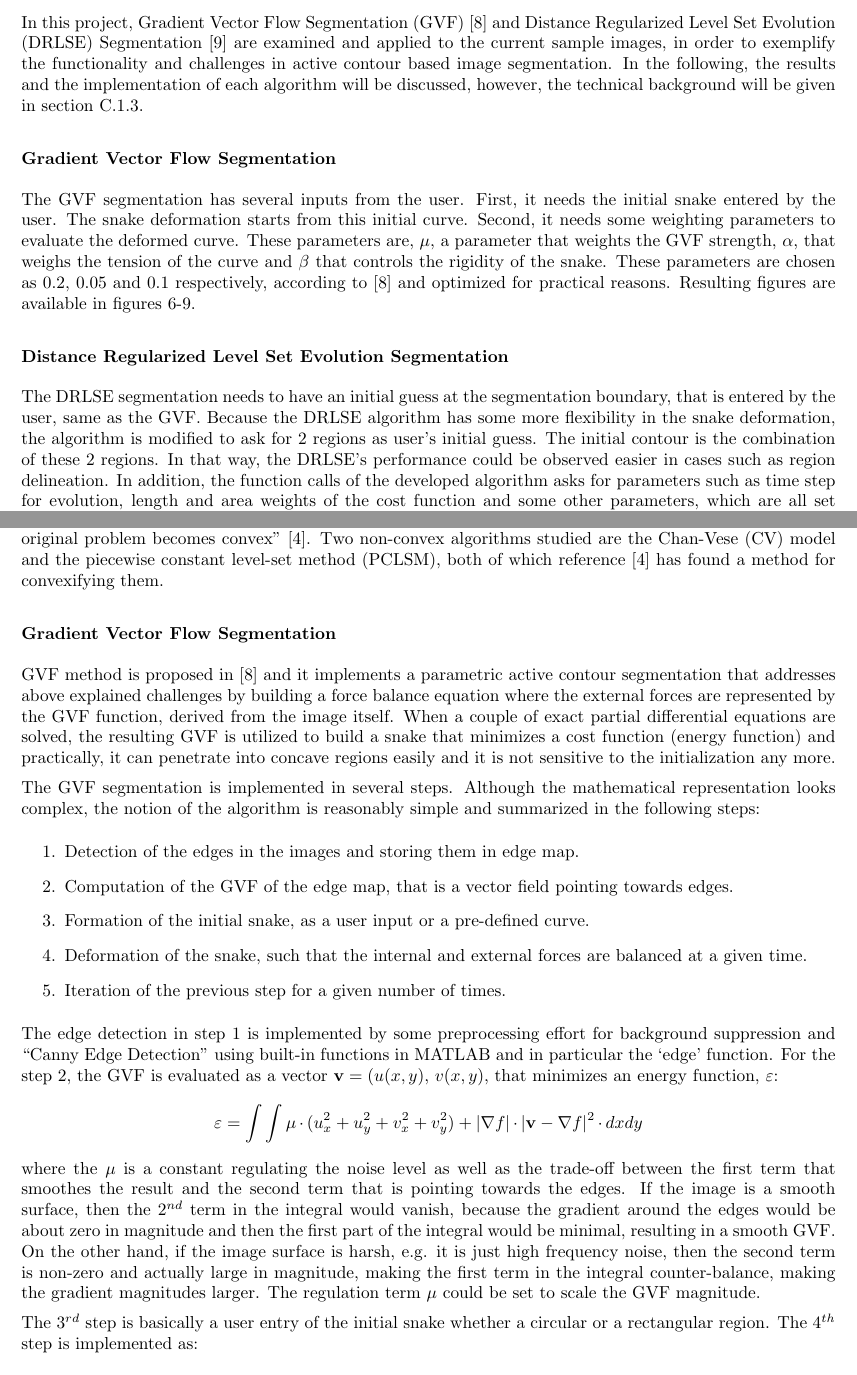
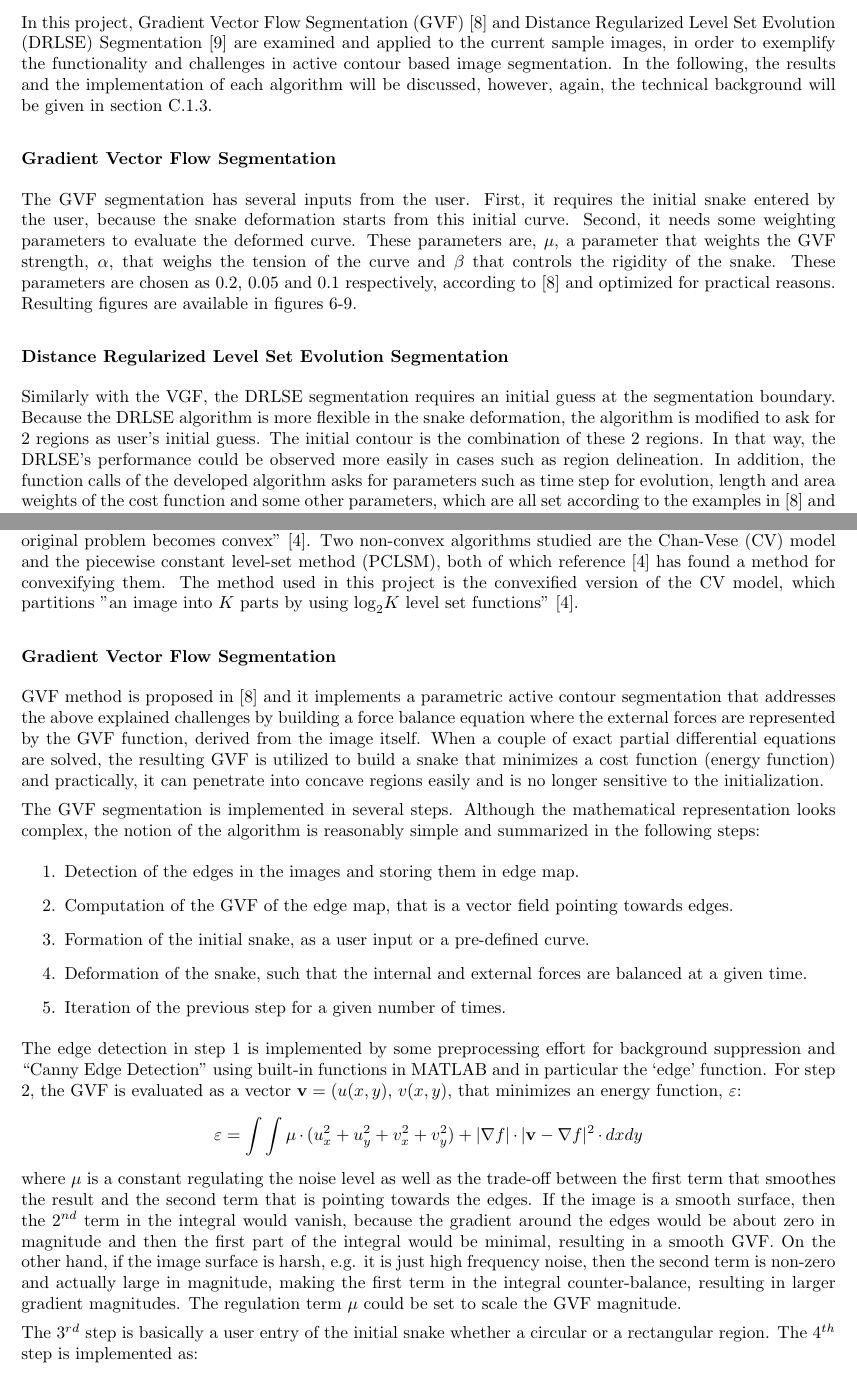
Before and after one commit to daiqizhu/18795-projects, a LaTeX document (Project 4/report/Project4.tex): two parts of pages 7 and 14 of 17, joined at a grey line, cut so that both start at the same text. Compiled offline with pdfLaTeX.

Commit message:
Minor changes / typos and such to the report
-Alex Yoo

```diff
--- a/Project 4/report/Project4.tex
+++ b/Project 4/report/Project4.tex
@@ -247,11 +247,11 @@ Active contours, or \emph{snakes}, are quite useful for finding object boundarie
 \item Initial contours should start in the vicinity of the true region boundaries
 \item It is generally hard to penetrate into concave regions.
 \end{itemize}
-In this project, Gradient Vector Flow Segmentation (GVF) \cite{gvf} and Distance Regularized Level Set Evolution (DRLSE) Segmentation \cite{drlse} are examined and applied to the current sample images, in order to exemplify the functionality and challenges in active contour based image segmentation. In the following, the results and the implementation of each algorithm will be discussed, however, the technical background will be given in section C.1.3.
+In this project, Gradient Vector Flow Segmentation (GVF) \cite{gvf} and Distance Regularized Level Set Evolution (DRLSE) Segmentation \cite{drlse} are examined and applied to the current sample images, in order to exemplify the functionality and challenges in active contour based image segmentation. In the following, the results and the implementation of each algorithm will be discussed, however, again, the technical background will be given in section C.1.3.
 
 
 \subsubsection*{Gradient Vector Flow Segmentation}
-The GVF segmentation has several inputs from the user. First, it needs the initial snake entered by the user. The snake deformation starts from this initial curve. Second, it needs some weighting parameters to evaluate the deformed curve. These parameters are, $\mu$, a parameter that weights the GVF strength, $\alpha$, that weighs the tension of the curve and $\beta$ that controls the rigidity of the snake. These parameters are chosen as $0.2$, $0.05$ and $0.1$ respectively, according to \cite{gvf} and optimized for practical reasons. Resulting figures are available in figures \ref{fig:gvf1p1}-\ref{fig:gvf3}.
+The GVF segmentation has several inputs from the user. First, it requires the initial snake entered by the user, because the snake deformation starts from this initial curve. Second, it needs some weighting parameters to evaluate the deformed curve. These parameters are, $\mu$, a parameter that weights the GVF strength, $\alpha$, that weighs the tension of the curve and $\beta$ that controls the rigidity of the snake. These parameters are chosen as $0.2$, $0.05$ and $0.1$ respectively, according to \cite{gvf} and optimized for practical reasons. Resulting figures are available in figures \ref{fig:gvf1p1}-\ref{fig:gvf3}.
 
 \begin{figure}
 \centering
@@ -290,7 +290,7 @@ The GVF segmentation has several inputs from the user. First, it needs the initi
 
 
 \subsubsection*{Distance Regularized Level Set Evolution Segmentation}
-The DRLSE segmentation needs to have an initial guess at the segmentation boundary, that is entered by the user, same as the GVF. Because the DRLSE algorithm has some more flexibility in the snake deformation, the algorithm is modified to ask for 2 regions as user's initial guess. The initial contour is the combination of these 2 regions. In that way, the DRLSE's performance could be observed easier in cases such as region delineation. In addition, the function calls of the developed algorithm asks for parameters such as time step for evolution, length and area weights of the cost function and some other parameters, which are all set according to the examples in \cite{gvf} and adjusted for practical reasons when necessary. This necessity arises when the image contains significantly more pixels than other sample images, such that the simulation time is inadequate to converge feature boundaries. In order to effectively run these algorithms, above explained parameters are normalized according to number of pixels in images, for each image. In practice, the evolution is at a similar pace in terms of CPU time but much faster in terms of snake deformation in pixels per evolution step, for larger images. Obviously, this results in loss of weak features in large images, but worked out well in this project. The resulting segmentations are available in figures \ref{fig:drlse1}-\ref{fig:drlse3}.
+Similarly with the VGF, the DRLSE segmentation requires an initial guess at the segmentation boundary. Because the DRLSE algorithm is more flexible in the snake deformation, the algorithm is modified to ask for 2 regions as user's initial guess. The initial contour is the combination of these 2 regions. In that way, the DRLSE's performance could be observed more easily in cases such as region delineation. In addition, the function calls of the developed algorithm asks for parameters such as time step for evolution, length and area weights of the cost function and some other parameters, which are all set according to the examples in \cite{gvf} and adjusted for practical reasons when necessary. This necessity arises when the image contains significantly more pixels than other sample images, such that the simulation time is inadequate to converge feature boundaries. In order to effectively run these algorithms, the above explained parameters are normalized according to number of pixels in images, for each image. In practice, the evolution is at a similar pace in terms of CPU time but much faster in terms of snake deformation in pixels per evolution step, for larger images. Obviously, this results in loss of weak features in large images, but worked out well in this project. The resulting segmentations are available in figures \ref{fig:drlse1}-\ref{fig:drlse3}.
 
 \begin{figure}
 \centering
@@ -372,9 +372,7 @@ Graphically, a convex function is one where graphically, the line segment betwee
 
 where $x_1,x_2$ are vectors in any dimension, and $f$ is a function in this dimension. There are very significant advantages to having the minimum energy problem be convex rather than non-convex. A non-convex optimization problem generally takes much longer and may have multiple solutions in linear programming, whereas convexifying it into a convex optimization problem will always have exactly one extrema (or none). One can visualize this with the simple example $f(x)=x^2$ where the minimum is very clearly at the origin, and is very easy to calculate.
 
-Most graph-cut algorithms are non-convex. The general idea behind convexifying the minimization problem is to "relax the binary characteristic function into a continuous interval [0,1] such that the non-convex original problem becomes convex" \cite{jun}. Two non-convex algorithms studied are the Chan-Vese (CV) model and the piecewise constant level-set method (PCLSM), both of which reference \cite{jun} has found a method for convexifying them.
-
-
+Most graph-cut algorithms are non-convex. The general idea behind convexifying the minimization problem is to "relax the binary characteristic function into a continuous interval [0,1] such that the non-convex original problem becomes convex" \cite{jun}. Two non-convex algorithms studied are the Chan-Vese (CV) model and the piecewise constant level-set method (PCLSM), both of which reference \cite{jun} has found a method for convexifying them. The method used in this project is the convexified version of the CV model, which partitions "an image into $K$ parts by using $\text{log}_2 K$ level set functions" \cite{jun}.
 
 
 
@@ -384,7 +382,7 @@ Most graph-cut algorithms are non-convex. The general idea behind convexifying t
 \subsubsection*{Gradient Vector Flow Segmentation}
 
 
-GVF method is proposed in \cite{gvf} and it implements a parametric active contour segmentation that addresses above explained challenges by building a force balance equation where the external forces are represented by the GVF function, derived from the image itself. When a couple of exact partial differential equations are solved, the resulting GVF is utilized to build a snake that minimizes a cost function (energy function) and practically, it can penetrate into concave regions easily and it is not sensitive to the initialization any more.
+GVF method is proposed in \cite{gvf} and it implements a parametric active contour segmentation that addresses the above explained challenges by building a force balance equation where the external forces are represented by the GVF function, derived from the image itself. When a couple of exact partial differential equations are solved, the resulting GVF is utilized to build a snake that minimizes a cost function (energy function) and practically, it can penetrate into concave regions easily and is no longer sensitive to the initialization.
 
 The GVF segmentation is implemented in several steps. Although the mathematical representation looks complex, the notion of the algorithm is reasonably simple and summarized in the following steps:
 \begin{enumerate}
@@ -395,11 +393,11 @@ The GVF segmentation is implemented in several steps. Although the mathematical
 \item Iteration of the previous step for a given number of times.
 \end{enumerate}
 
-The edge detection in step 1 is implemented by some preprocessing effort for background suppression and ``Canny Edge Detection'' using built-in functions in MATLAB and in particular the `edge' function. For the step 2, the GVF is evaluated as a vector $\mathbf{v}=(u(x,y),\, v(x,y)$, that minimizes an energy function, $\varepsilon$:
+The edge detection in step 1 is implemented by some preprocessing effort for background suppression and ``Canny Edge Detection'' using built-in functions in MATLAB and in particular the `edge' function. For step 2, the GVF is evaluated as a vector $\mathbf{v}=(u(x,y),\, v(x,y)$, that minimizes an energy function, $\varepsilon$:
 \begin{align*}
 \varepsilon = \int \int \mu \cdot (u_x^2 +u_y^2+v_x^2+v_y^2)+|\nabla f|\cdot |\mathbf{v}-\nabla f|^2 \cdot dxdy
 \end{align*}
-where the $\mu$ is a constant regulating the noise level as well as the trade-off between the first term that smoothes the result and the second term that is pointing towards the edges. If the image is a smooth surface, then the 2$^{nd}$ term in the integral would vanish, because the gradient around the edges would be about zero in magnitude and then the first part of the integral would be minimal, resulting in a smooth GVF. On the other hand, if the image surface is harsh, e.g. it is just high frequency noise, then the second term is non-zero and actually large in magnitude, making the first term in the integral counter-balance, making the gradient magnitudes larger. The regulation term $\mu$ could be set to scale the GVF magnitude.
+where $\mu$ is a constant regulating the noise level as well as the trade-off between the first term that smoothes the result and the second term that is pointing towards the edges. If the image is a smooth surface, then the 2$^{nd}$ term in the integral would vanish, because the gradient around the edges would be about zero in magnitude and then the first part of the integral would be minimal, resulting in a smooth GVF. On the other hand, if the image surface is harsh, e.g. it is just high frequency noise, then the second term is non-zero and actually large in magnitude, making the first term in the integral counter-balance, resulting in larger gradient magnitudes. The regulation term $\mu$ could be set to scale the GVF magnitude.
 
 The 3$^{rd}$ step is basically a user entry of the initial snake whether a circular or a rectangular region. The 4$^{th}$ step is implemented as:
 \begin{align*}
```
Also changed, not shown: Project 4/report/Project4.tex (10 more changed lines).
